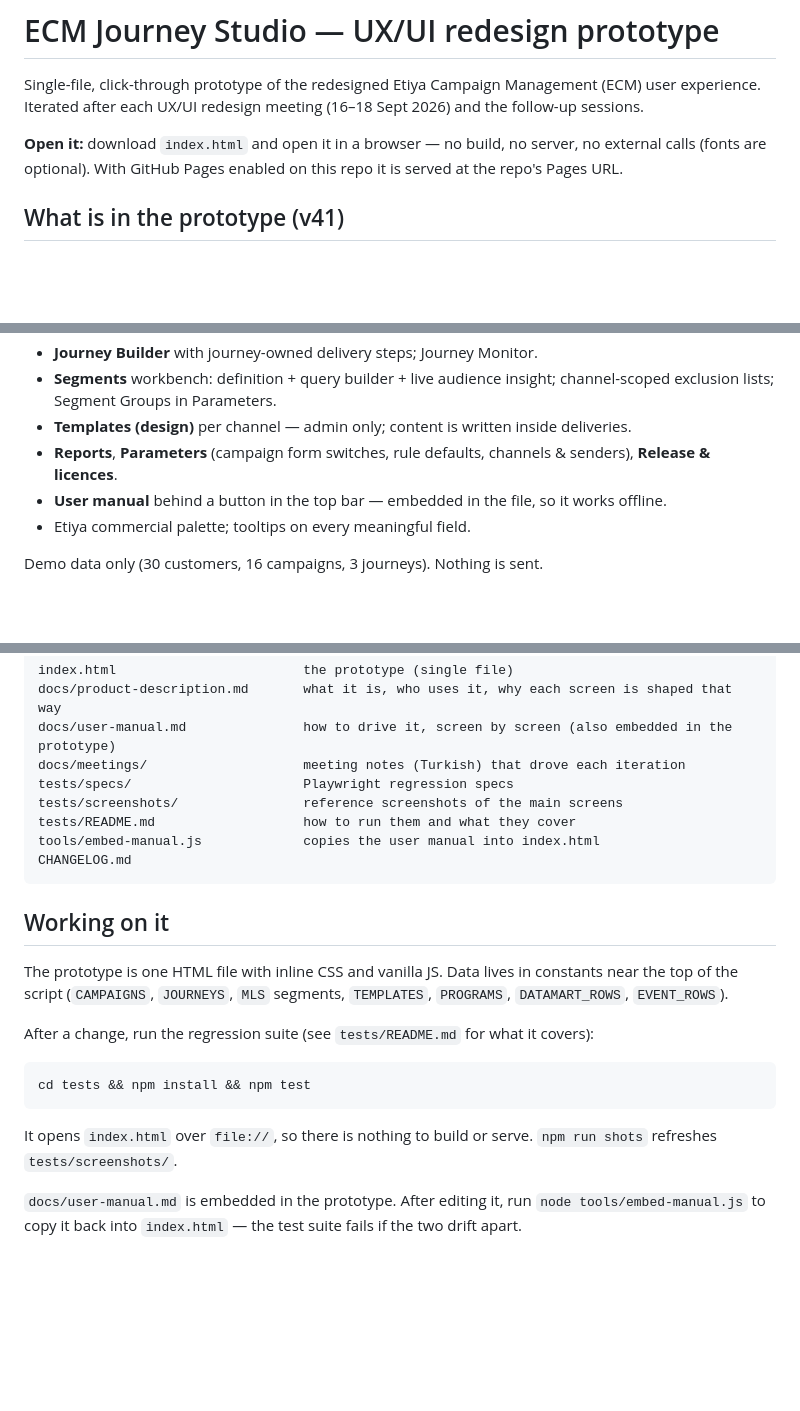
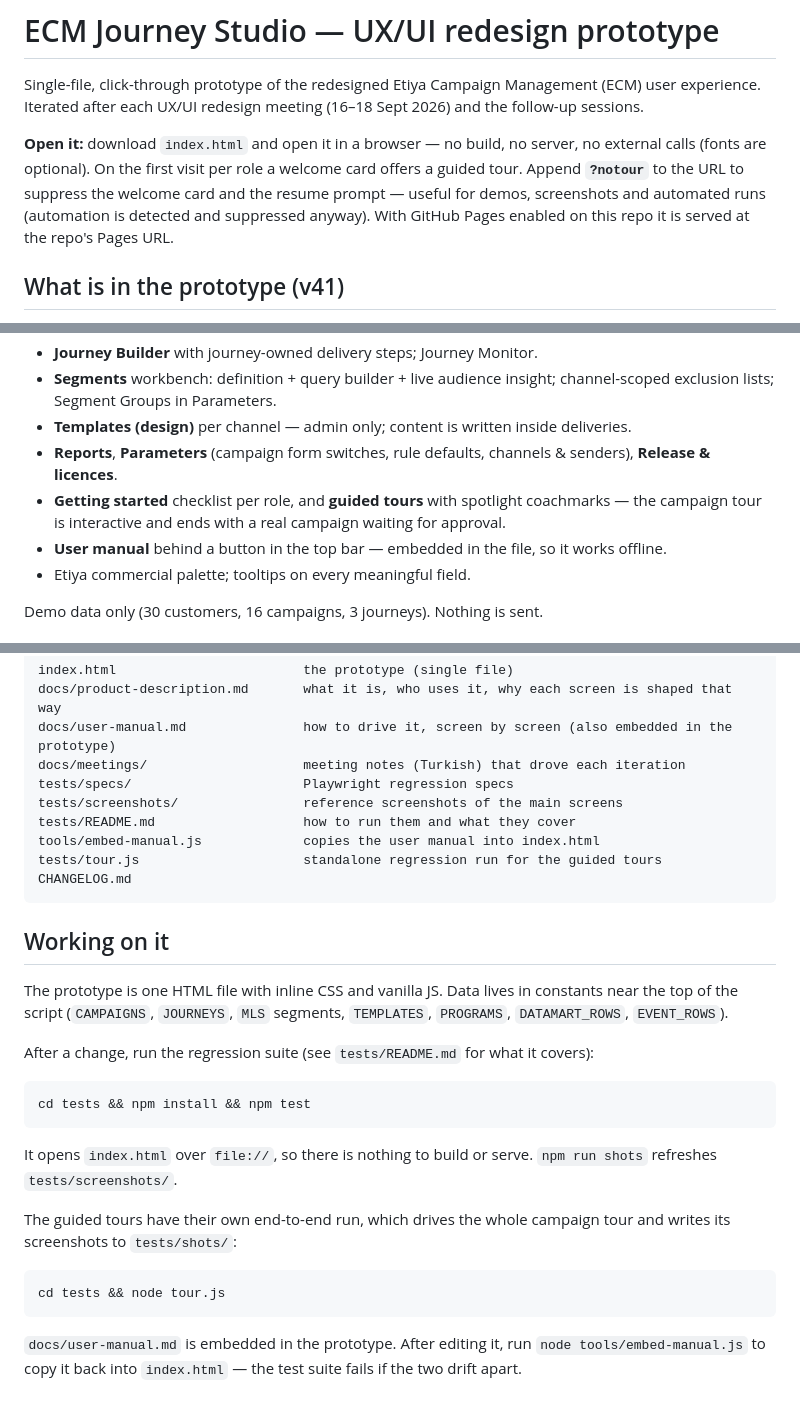
Before and after one commit to nevalreisoglu/CM-New-UI-UX, a Markdown page: README.md, 3 parts joined by grey strips. Rendered like a GitHub page; blank space fills up the shorter version.

````diff
--- a/README.md
+++ b/README.md
@@ -4,6 +4,8 @@ Single-file, click-through prototype of the redesigned Etiya Campaign Management
 Iterated after each UX/UI redesign meeting (16–18 Sept 2026) and the follow-up sessions.
 
 **Open it:** download `index.html` and open it in a browser — no build, no server, no external calls (fonts are optional).
+On the first visit per role a welcome card offers a guided tour. Append **`?notour`** to the URL to suppress the welcome card
+and the resume prompt — useful for demos, screenshots and automated runs (automation is detected and suppressed anyway).
 With GitHub Pages enabled on this repo it is served at the repo's Pages URL.
 
 ## What is in the prototype (v41)
@@ -16,6 +18,7 @@ With GitHub Pages enabled on this repo it is served at the repo's Pages URL.
 - **Segments** workbench: definition + query builder + live audience insight; channel-scoped exclusion lists; Segment Groups in Parameters.
 - **Templates (design)** per channel — admin only; content is written inside deliveries.
 - **Reports**, **Parameters** (campaign form switches, rule defaults, channels & senders), **Release & licences**.
+- **Getting started** checklist per role, and **guided tours** with spotlight coachmarks — the campaign tour is interactive and ends with a real campaign waiting for approval.
 - **User manual** behind a button in the top bar — embedded in the file, so it works offline.
 - Etiya commercial palette; tooltips on every meaningful field.
 
@@ -32,6 +35,7 @@ tests/specs/                      Playwright regression specs
 tests/screenshots/                reference screenshots of the main screens
 tests/README.md                   how to run them and what they cover
 tools/embed-manual.js             copies the user manual into index.html
+tests/tour.js                     standalone regression run for the guided tours
 CHANGELOG.md
 ```
 
@@ -49,5 +53,12 @@ cd tests && npm install && npm test
 It opens `index.html` over `file://`, so there is nothing to build or serve. `npm run shots` refreshes
 `tests/screenshots/`.
 
+The guided tours have their own end-to-end run, which drives the whole campaign tour and writes its screenshots to
+`tests/shots/`:
+
+```bash
+cd tests && node tour.js
+```
+
 `docs/user-manual.md` is embedded in the prototype. After editing it, run `node tools/embed-manual.js`
 to copy it back into `index.html` — the test suite fails if the two drift apart.
````
Also changed, not shown: CHANGELOG.md (+9 -0 lines), docs/product-description.md (+47 -1 lines).
